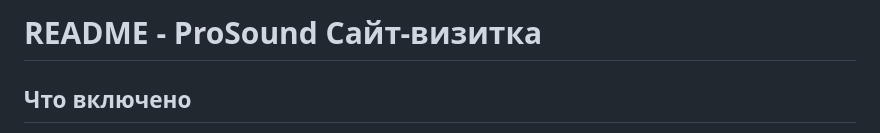
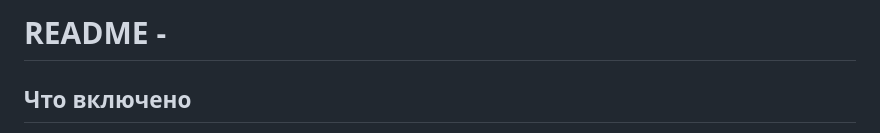
Before and after one commit to iluhinsan/S2L-site, a Markdown page: README.md, the part around the change. Drawn GitHub-style.

Commit message:
Update README title to remove project name
Removed project title from README.

```diff
--- a/README.md
+++ b/README.md
@@ -1,4 +1,4 @@
-# README - ProSound Сайт-визитка
+# README -
 
 ## Что включено
 
```
